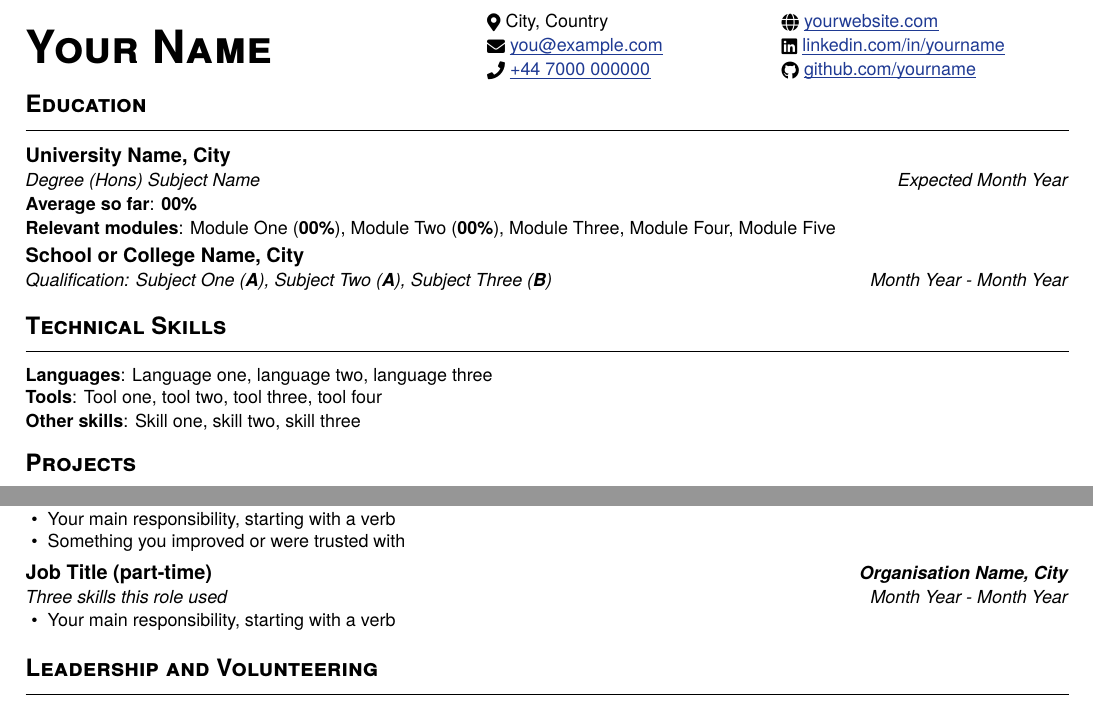
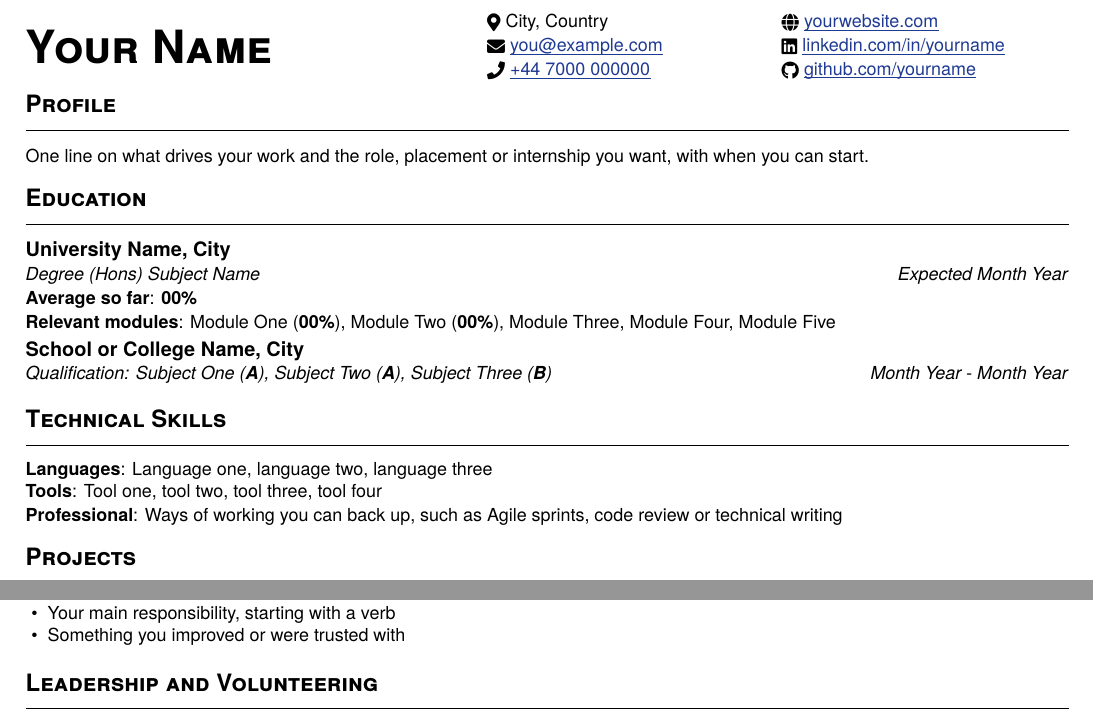
Before and after one commit to zaccesss/latex-cv, a LaTeX CV (cv/cv.tex): two parts of the page, joined at a grey line, cut so that both start at the same text. Compiled offline with XeLaTeX; a missing font is replaced by an installed copy or a similar font.

Commit message:
feat: add a profile line, a Professional row and the new section order (#21)
Closes #20

```diff
--- a/cv/cv.tex
+++ b/cv/cv.tex
@@ -37,6 +37,8 @@
 \href{https://www.linkedin.com/}{\icon{\textcolor{black}{\raisebox{-0.1\height}{\faLinkedin}}}\ \uline{linkedin.com/in/yourname}} \\[1pt]
 \href{https://github.com/}{\icon{\textcolor{black}{\raisebox{-0.1\height}{\faGithub}}}\ \uline{github.com/yourname}}\end{minipage}
 \vspace{-2pt}
+\section{Profile}
+{\small One line on what drives your work and the role, placement or internship you want, with when you can start.}
 \section{Education}
 \needspace{3\baselineskip}\textbf{University Name, City}\hfill{\small }\par
 {\small\textit{Degree (Hons) Subject Name}}\hfill{\small\textit{Expected Month Year}}\par
@@ -48,7 +50,7 @@
 {\small
 \textbf{Languages}: Language one, language two, language three \\
 \textbf{Tools}: Tool one, tool two, tool three, tool four \\
-\textbf{Other skills}: Skill one, skill two, skill three
+\textbf{Professional}: Ways of working you can back up, such as Agile sprints, code review or technical writing
 }
 \section{Projects}
 \needspace{3\baselineskip}\textbf{Project Name: What It Does}\hfill{\small \href{https://example.com}{\uline{Website}\,\icon{\textcolor{black}{\raisebox{0.05\height}{\scriptsize\faExternalLink*}}}} $\vert$ \href{https://example.com}{\uline{Write-up}\,\icon{\textcolor{black}{\raisebox{0.05\height}{\scriptsize\faExternalLink*}}}} $\vert$ \href{https://github.com/}{\uline{GitHub}\,\icon{\textcolor{black}{\raisebox{0.05\height}{\scriptsize\faExternalLink*}}}}}\par
@@ -81,11 +77,6 @@
   \item Your main responsibility, starting with a verb
   \item Something you improved or were trusted with
 \end{itemize}
-\needspace{3\baselineskip}\textbf{Job Title (part-time)}\hfill{\small\textbf{\textit{Organisation Name, City}}}\par
-{\small\textit{Three skills this role used}}\hfill{\small\textit{Month Year - Month Year}}\par
-\begin{itemize}
-  \item Your main responsibility, starting with a verb
-\end{itemize}
 \section{Leadership and Volunteering}
 \needspace{3\baselineskip}\textbf{Society or Volunteer Role}\hfill{\small\textbf{\textit{Organisation Name}}}\par
 {\small\textit{}}\hfill{\small\textit{Month Year - Present}}\par
```
Also changed, not shown: CHANGELOG.md, README.md, cv/cv.pdf, images/cv-1.png, cv/cv.tex (12 more changed lines), 1 other file.
